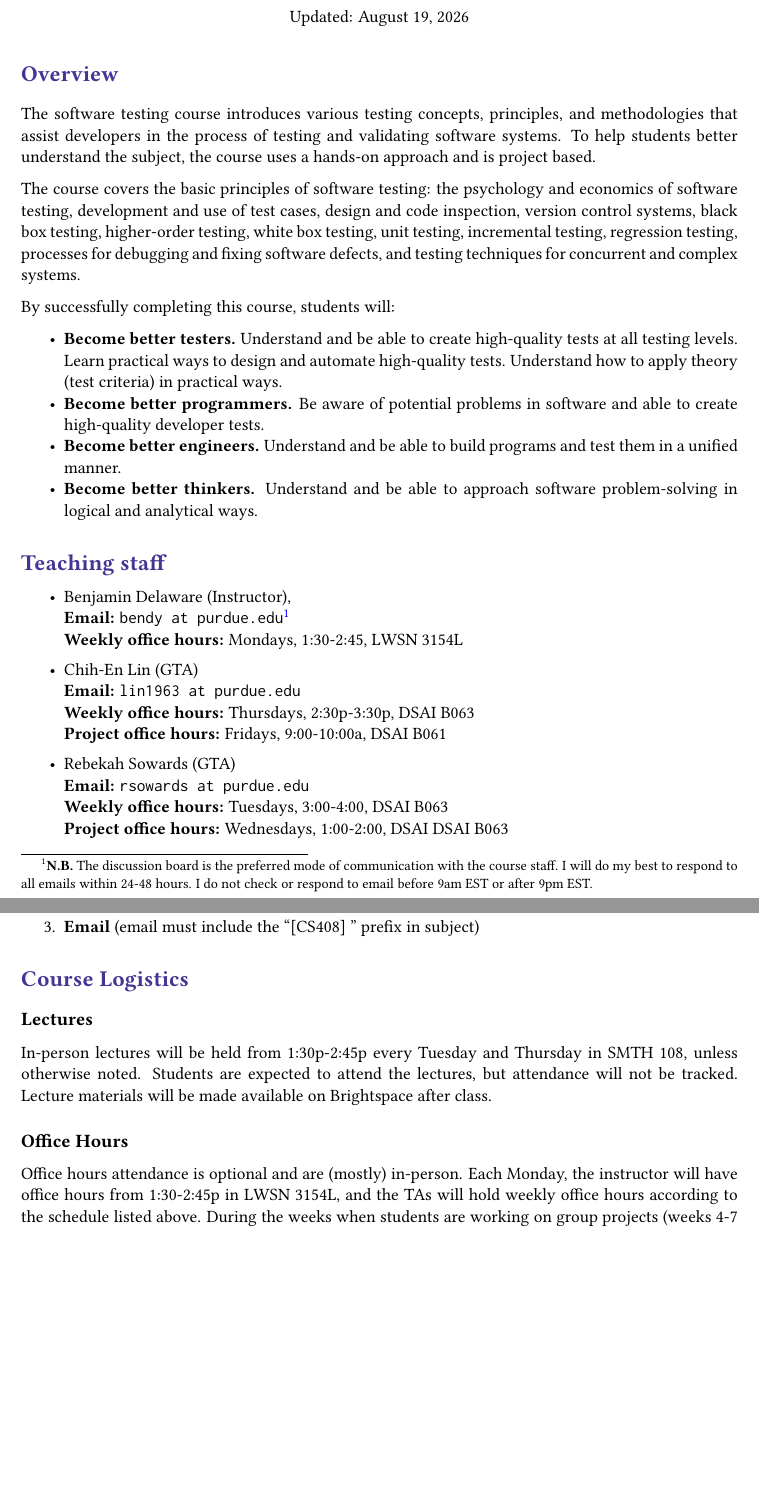
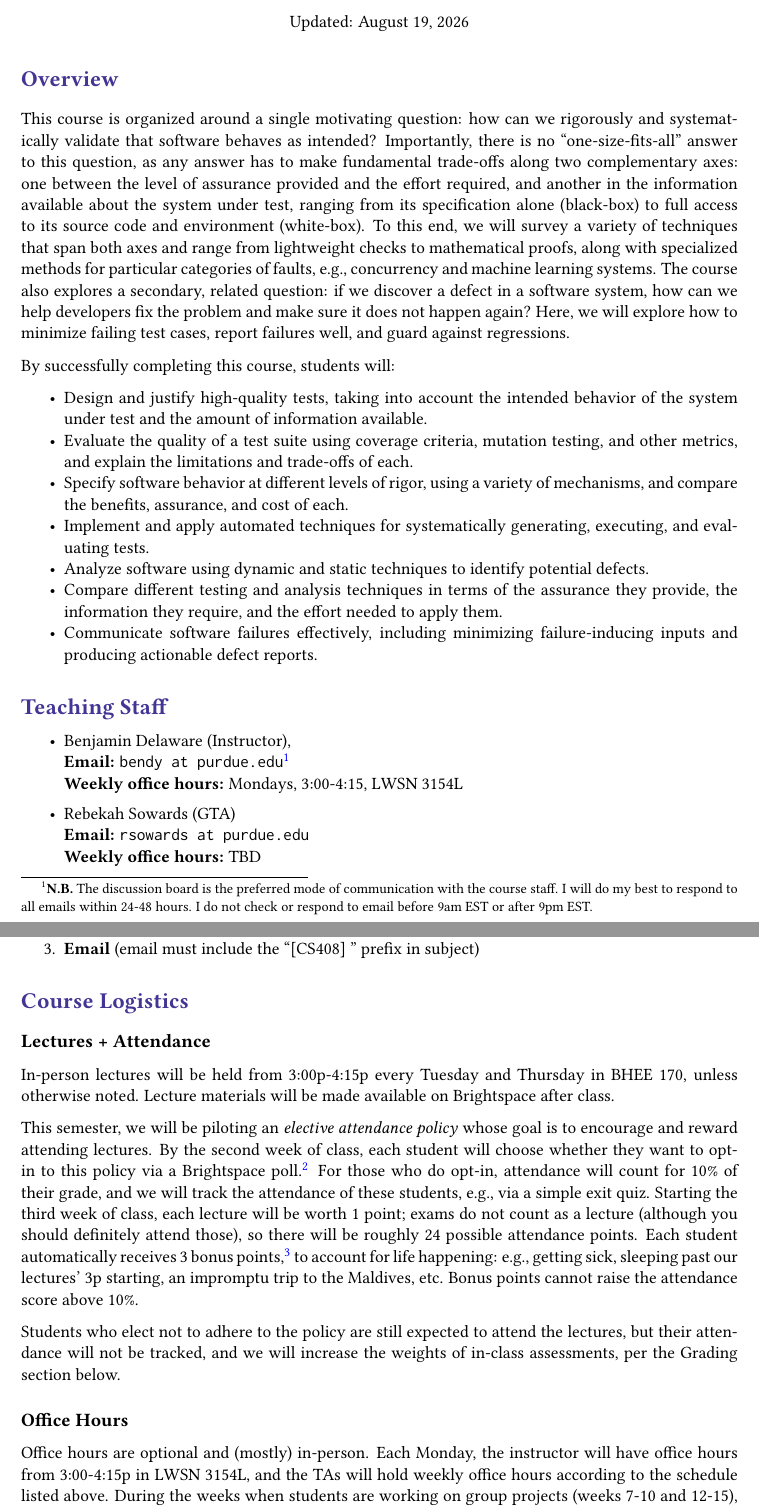
Before and after one commit to antoniobianchi333/cs408, a LaTeX document (syllabus/syllabus.tex): two parts of pages 1 and 2 of 9, joined at a grey line, cut so that both start at the same text, the shorter picture padded with empty space. Compiled offline with pdfLaTeX.

Commit message:
Final draft of Fall 2026 syllabus.

```diff
--- a/syllabus/syllabus.tex
+++ b/syllabus/syllabus.tex
@@ -27,59 +27,57 @@
 	  \vspace*{10pt}
 	{\Large{CS 408: Software Testing}}\\
         \vspace*{5pt}
-	{\Large{Spring 2026}}\\
+	{\Large{Fall 2026}}\\
         \vspace*{5pt}
         Updated: \today \\
 
   \vspace*{10pt}
 \end{center}
 
-
-% Add regrade policy
-% Add group projects different grades
-
-% Add regrade policy
-% Add group projects different grades
-
-%% Syllabus examples: https://cs17-fall2022.github.io/resources
-%%
-
 \section*{\textcolor{BlueViolet}{Overview}}
 
-The software testing course introduces various testing concepts,
-principles, and methodologies that assist developers in the process of
-testing and validating software systems. To help students better
-understand the subject, the course uses a hands-on approach and is
-project based.
-
-The course covers the basic principles of software testing: the
-psychology and economics of software testing, development and use of
-test cases, design and code inspection, version control systems, black
-box testing, higher-order testing, white box testing, unit testing,
-incremental testing, regression testing, processes for debugging and
-fixing software defects, and testing techniques for concurrent and
-complex systems.
+This course is organized around a single motivating question: how can
+we rigorously and systematically validate that software behaves as
+intended? Importantly, there is no ``one-size-fits-all'' answer to
+this question, as any answer has to make fundamental trade-offs along
+two complementary axes: one between the level of assurance provided
+and the effort required, and another in the information available
+about the system under test, ranging from its specification alone
+(black-box) to full access to its source code and environment
+(white-box). To this end, we will survey a variety of techniques that
+span both axes and range from lightweight checks to mathematical
+proofs, along with specialized methods for particular categories of
+faults, e.g., concurrency and machine learning systems. The course
+also explores a secondary, related question: if we discover a defect
+in a software system, how can we help developers fix the problem and
+make sure it does not happen again? Here, we will explore how to
+minimize failing test cases, report failures well, and guard against
+regressions.
 
 By successfully completing this course, students will:
 
 \begin{itemize}
-
-\item \textbf{Become better testers.}
-Understand and be able to create high-quality tests at all testing levels.
-Learn practical ways to design and automate high-quality tests.
-Understand how to apply theory (test criteria) in practical ways.
-
-\item \textbf{Become better programmers.}
-Be aware of potential problems in software and able to create high-quality developer tests.
-
-\item \textbf{Become better engineers.}
-Understand and be able to build programs and test them in a unified manner.
-
-\item \textbf{Become better thinkers.}
-Understand and be able to approach software problem-solving in logical and analytical ways.
+\item Design and justify high-quality tests, taking into account the
+  intended behavior of the system under test and the amount of
+  information available.
+\item Evaluate the quality of a test suite using coverage criteria,
+  mutation testing, and other metrics, and explain the limitations and
+  trade-offs of each.
+\item Specify software behavior at different levels of rigor, using a
+  variety of mechanisms, and compare the benefits, assurance, and cost
+  of each.
+\item Implement and apply automated techniques for systematically
+  generating, executing, and evaluating tests.
+\item Analyze software using dynamic and static techniques to identify
+  potential defects.
+\item Compare different testing and analysis techniques in terms of
+  the assurance they provide, the information they require, and the
+  effort needed to apply them.
+\item Communicate software failures effectively, including minimizing
+  failure-inducing inputs and producing actionable defect reports.
 \end{itemize}
 
-\section*{\textcolor{BlueViolet}{Teaching staff}}
+\section*{\textcolor{BlueViolet}{Teaching Staff}}
 
 \begin{itemize}
 \item Benjamin Delaware (Instructor),
@@ -88,19 +86,13 @@ Understand and be able to approach software problem-solving in logical and analy
     preferred mode of communication with the course staff. I will do
     my best to respond to all emails within 24-48 hours. I do not
     check or respond to email before 9am EST or after 9pm EST.}
-\item[ ] \textbf{Weekly office hours:} Mondays, 1:30-2:45, LWSN 3154L
-  \\[-8pt]
-
-\item Chih-En Lin (GTA)
-\item[ ] \textbf{Email:} \texttt{lin1963 at purdue.edu}
-\item[ ] \textbf{Weekly office hours:} Thursdays, 2:30p-3:30p, DSAI B063
-\item[ ] \textbf{Project office hours:} Fridays, 9:00-10:00a, DSAI B061
+\item[ ] \textbf{Weekly office hours:} Mondays, 3:00-4:15, LWSN 3154L
   \\[-8pt]
 
   \item Rebekah Sowards (GTA)
 \item[ ] \textbf{Email:} \texttt{rsowards at purdue.edu}
-\item[ ] \textbf{Weekly office hours:} Tuesdays, 3:00-4:00, DSAI B063
-\item[ ] \textbf{Project office hours:} Wednesdays, 1:00-2:00, DSAI DSAI B063
+\item[ ] \textbf{Weekly office hours:} TBD
+\item[ ] \textbf{Project office hours:} TBD
   \\[-8pt]
 
 
@@ -122,17 +114,38 @@ order of preference:
 
 \section*{\textcolor{BlueViolet}{Course Logistics}}
 
-\subsection*{Lectures}
+\subsection*{Lectures + Attendance}
 
-In-person lectures will be held from 1:30p-2:45p every Tuesday and
-Thursday in SMTH 108, unless otherwise noted. Students are expected to
-attend the lectures, but attendance will not be tracked. Lecture
-materials will be made available on Brightspace after class.
+In-person lectures will be held from 3:00p-4:15p every Tuesday and
+Thursday in BHEE 170, unless otherwise noted. Lecture materials will
+be made available on Brightspace after class.
+
+This semester, we will be piloting an \emph{elective attendance
+  policy} whose goal is to encourage and reward attending lectures. By
+the second week of class, each student will choose whether they want
+to opt-in to this policy via a Brightspace poll.\footnote{After the
+  second week of class, students cannot switch their choice.} For
+those who do opt-in, attendance will count for 10\% of their grade,
+and we will track the attendance of these students, e.g., via a simple
+exit quiz. Starting the third week of class, each lecture will be
+worth 1 point; exams do not count as a lecture (although you should
+definitely attend those), so there will be roughly 24 possible
+attendance points. Each student automatically receives 3 bonus
+points,\footnote{Students who have a DRC-endorsed Attendance
+  Flexibility Plan will receive an additional 4 bonus points.} to
+account for life happening: e.g., getting sick, sleeping past our
+lectures' 3p starting, an impromptu trip to the Maldives, etc. Bonus
+points cannot raise the attendance score above 10\%.
+
+Students who elect not to adhere to the policy are still expected to
+attend the lectures, but their attendance will not be tracked, and we
+will increase the weights of in-class assessments, per the Grading
+section below.
 
 \subsection*{Office Hours}
 
-Office hours attendance is optional and are (mostly) in-person. Each
-Monday, the instructor will have office hours from 1:30-2:45p in LWSN
-3154L, and the TAs will hold weekly office hours according to the
-schedule listed above. During the weeks when students are working on
-group projects (weeks 4-7 and 10-13), each TA will hold an additional
+Office hours are optional and (mostly) in-person. Each Monday, the
+instructor will have office hours from 3:00-4:15p in LWSN 3154L, and
+the TAs will hold weekly office hours according to the schedule listed
+above. During the weeks when students are working on group projects
+(weeks 7-10 and 12-15), each TA will hold an additional set of project
```
Also changed, not shown: syllabus/syllabus.tex (131 more changed lines).
